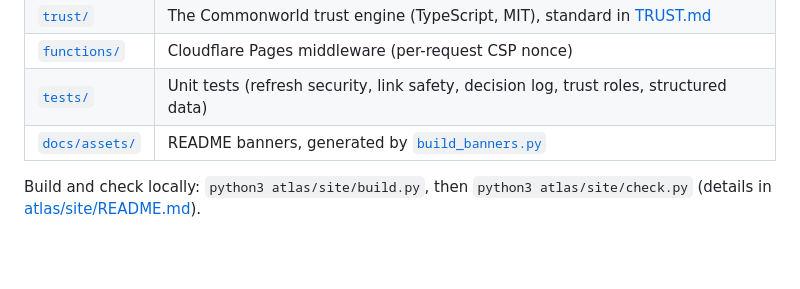
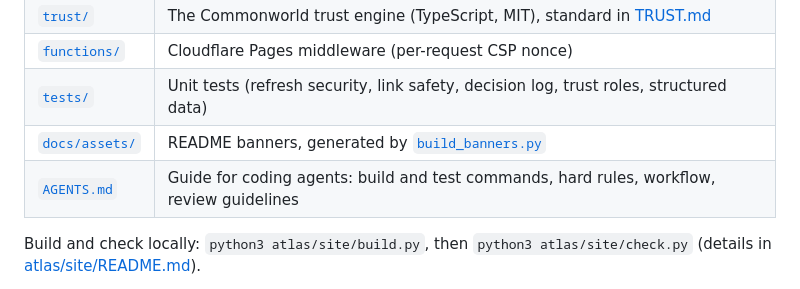
Before and after one commit to 1932819331hy-debug/commonworld, a Markdown page: README.md, the part around the change. Drawn GitHub-style; blank space fills up the shorter version.

```diff
--- a/README.md
+++ b/README.md
@@ -124,6 +124,7 @@ Workflows: `CI` (build, data mirror, `check.py`, browser smoke test), `Quality (
 | [`functions/`](functions/) | Cloudflare Pages middleware (per-request CSP nonce) |
 | [`tests/`](tests/) | Unit tests (refresh security, link safety, decision log, trust roles, structured data) |
 | [`docs/assets/`](docs/assets/) | README banners, generated by [`build_banners.py`](docs/assets/build_banners.py) |
+| [`AGENTS.md`](AGENTS.md) | Guide for coding agents: build and test commands, hard rules, workflow, review guidelines |
 
 Build and check locally: `python3 atlas/site/build.py`, then `python3 atlas/site/check.py` (details in [atlas/site/README.md](atlas/site/README.md)).
 
```
Also changed, not shown: AGENTS.md (added, +151 -0 lines).
